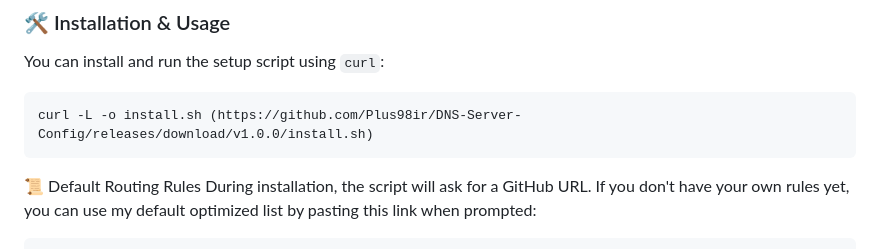
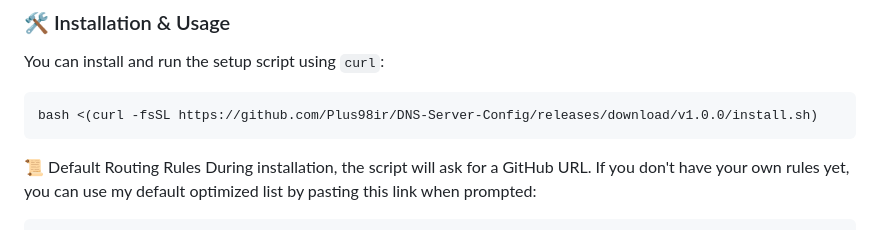
Before and after one commit to Plus98ir/DNS-Server-Config, a Markdown page: README.md, the part around the change. Rendered like a GitHub page.

````diff
--- a/README.md
+++ b/README.md
@@ -37,7 +37,7 @@ When you run this script, it automatically performs the following tasks:
 You can install and run the setup script using `curl`:
 
 ```bash
-curl -L -o install.sh (https://github.com/Plus98ir/DNS-Server-Config/releases/download/v1.0.0/install.sh)
+bash <(curl -fsSL https://github.com/Plus98ir/DNS-Server-Config/releases/download/v1.0.0/install.sh)
 ```
 📜 Default Routing Rules
 During installation, the script will ask for a GitHub URL. If you don't have your own rules yet, you can use my default optimized list by pasting this link when prompted:
````
